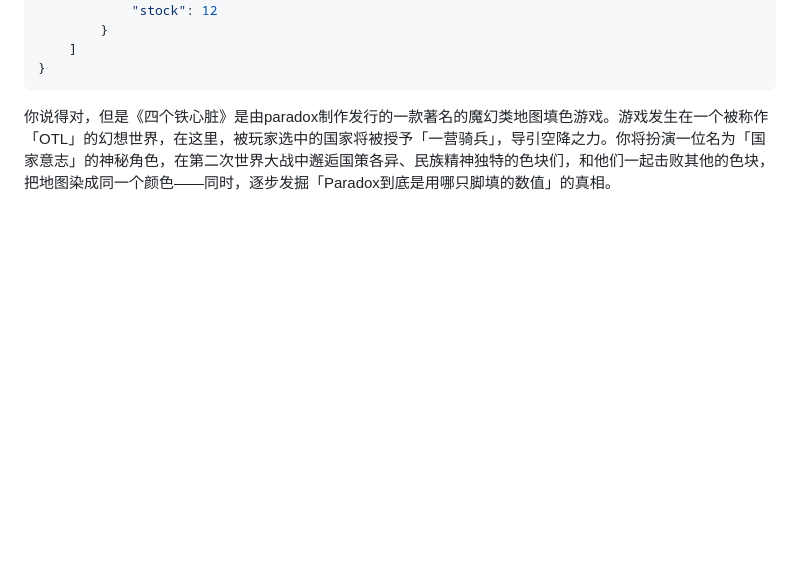
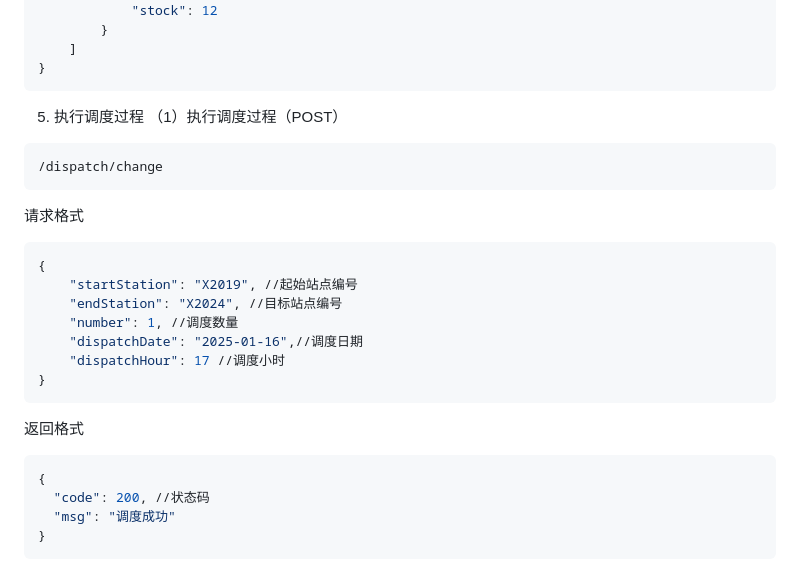
Before and after one commit to NorthOuterTowner/BikeFlowBranch2, a Markdown page: backend/README.md, the part around the change. Rendered like a GitHub page; blank space fills up the shorter version.

````diff
--- a/backend/README.md
+++ b/backend/README.md
@@ -255,4 +255,25 @@ predict_time	String	查询的时间点，ISO 8601格式。	2025-01-22T17:10:00Z
     ]
 }
 ```
-你说得对，但是《四个铁心脏》是由paradox制作发行的一款著名的魔幻类地图填色游戏。游戏发生在一个被称作「OTL」的幻想世界，在这里，被玩家选中的国家将被授予「一营骑兵」，导引空降之力。你将扮演一位名为「国家意志」的神秘角色，在第二次世界大战中邂逅国策各异、民族精神独特的色块们，和他们一起击败其他的色块，把地图染成同一个颜色——同时，逐步发掘「Paradox到底是用哪只脚填的数值」的真相。
+5. 执行调度过程
+（1）执行调度过程（POST）
+```bash
+/dispatch/change
+```
+请求格式
+```bash
+{
+    "startStation": "X2019", //起始站点编号
+    "endStation": "X2024", //目标站点编号
+    "number": 1, //调度数量
+    "dispatchDate": "2025-01-16",//调度日期
+    "dispatchHour": 17 //调度小时
+}
+```
+返回格式
+```bash
+{
+  "code": 200, //状态码
+  "msg": "调度成功"
+}
+```
````
